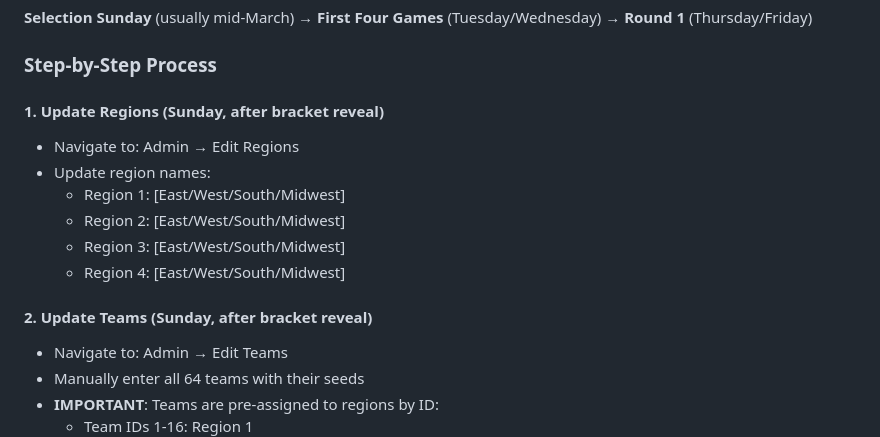
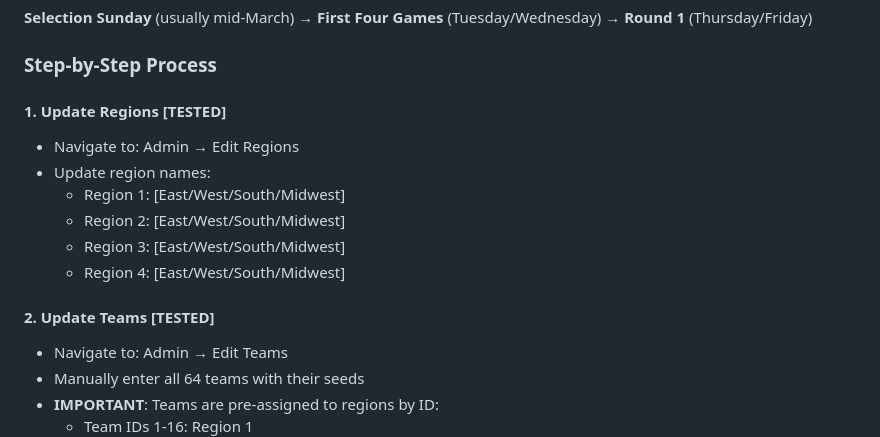
Before and after one commit to gmichnikov/madness, a Markdown page: docs/REBOOT_GUIDE_2026.md, the part around one of its changes. Drawn GitHub-style.

```diff
--- a/docs/REBOOT_GUIDE_2026.md
+++ b/docs/REBOOT_GUIDE_2026.md
@@ -135,7 +135,7 @@ The following steps are traditionally used for season-to-season rollovers on an
 
 ### Step-by-Step Process
 
-#### **1. Update Regions** (Sunday, after bracket reveal)
+#### **1. Update Regions** [TESTED]
 - Navigate to: Admin → Edit Regions
 - Update region names:
   - Region 1: [East/West/South/Midwest]
@@ -143,7 +143,7 @@ The following steps are traditionally used for season-to-season rollovers on an
   - Region 3: [East/West/South/Midwest]
   - Region 4: [East/West/South/Midwest]
 
-#### **2. Update Teams** (Sunday, after bracket reveal)
+#### **2. Update Teams** [TESTED]
 - Navigate to: Admin → Edit Teams
 - Manually enter all 64 teams with their seeds
 - **IMPORTANT**: Teams are pre-assigned to regions by ID:
```
Also changed, not shown: other parts of docs/REBOOT_GUIDE_2026.md (+24 -24 lines).
